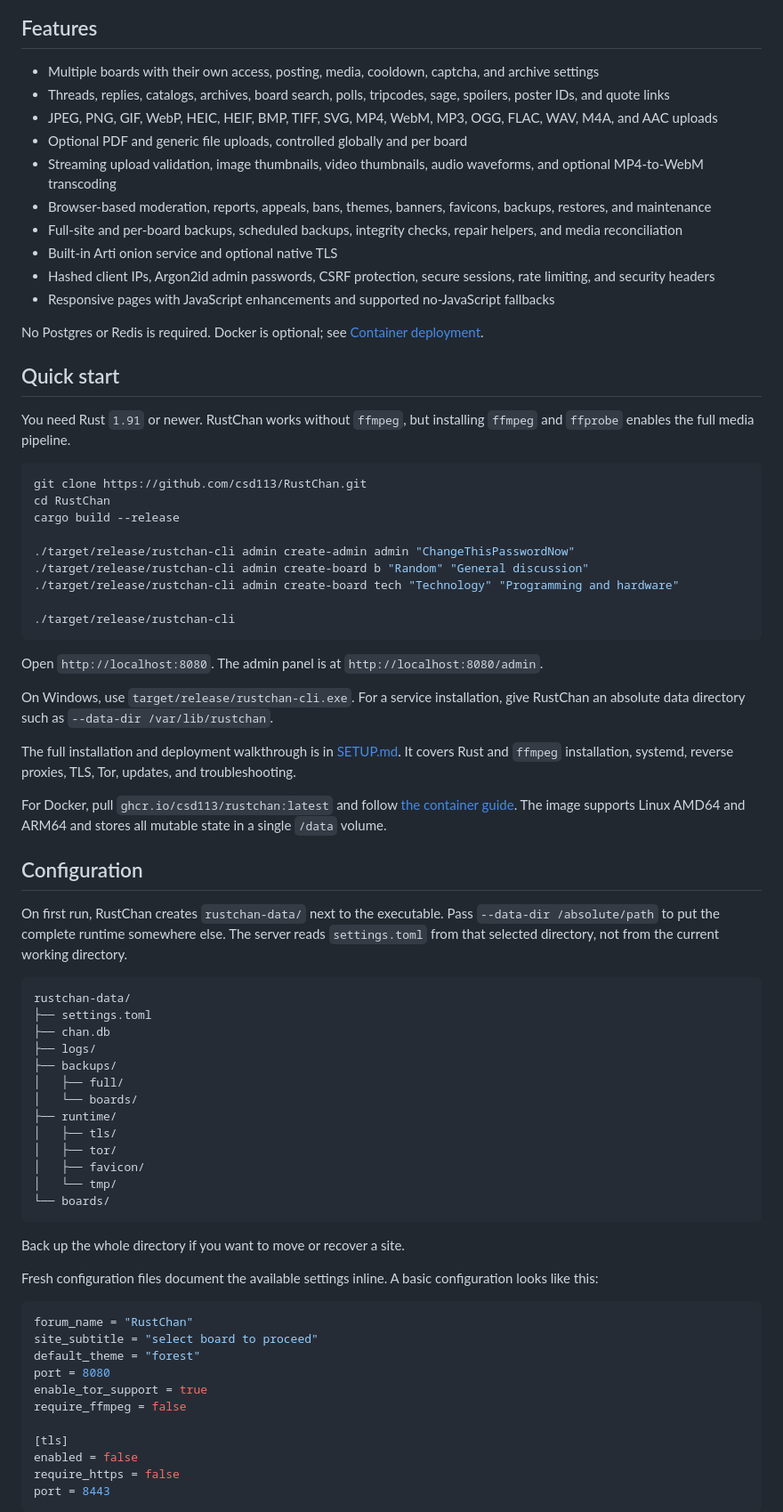
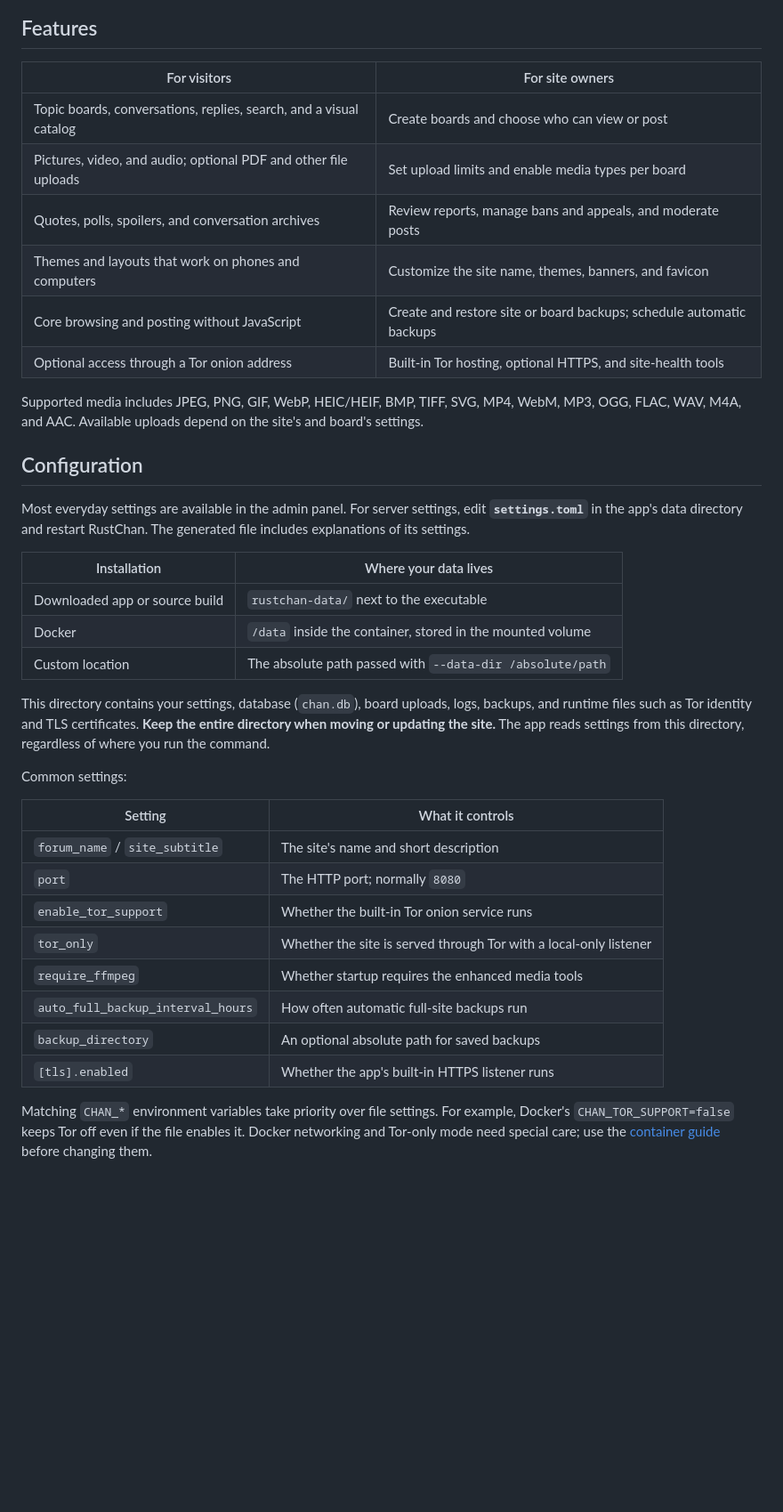
Before and after one commit to csd113/RustChan, a Markdown page: README.md, the part around one of its changes. Shown at 89% size. GitHub-like rendering; blank space fills up the shorter version.

````diff
--- a/README.md
+++ b/README.md
@@ -45,78 +143,41 @@ Current version: `1.5.0`. Minimum supported Rust version: `1.91`.
 
 ## Features
 
-- Multiple boards with their own access, posting, media, cooldown, captcha, and archive settings
-- Threads, replies, catalogs, archives, board search, polls, tripcodes, sage, spoilers, poster IDs, and quote links
-- JPEG, PNG, GIF, WebP, HEIC, HEIF, BMP, TIFF, SVG, MP4, WebM, MP3, OGG, FLAC, WAV, M4A, and AAC uploads
-- Optional PDF and generic file uploads, controlled globally and per board
-- Streaming upload validation, image thumbnails, video thumbnails, audio waveforms, and optional MP4-to-WebM transcoding
-- Browser-based moderation, reports, appeals, bans, themes, banners, favicons, backups, restores, and maintenance
-- Full-site and per-board backups, scheduled backups, integrity checks, repair helpers, and media reconciliation
-- Built-in Arti onion service and optional native TLS
-- Hashed client IPs, Argon2id admin passwords, CSRF protection, secure sessions, rate limiting, and security headers
-- Responsive pages with JavaScript enhancements and supported no-JavaScript fallbacks
+| For visitors | For site owners |
+|---|---|
+| Topic boards, conversations, replies, search, and a visual catalog | Create boards and choose who can view or post |
+| Pictures, video, and audio; optional PDF and other file uploads | Set upload limits and enable media types per board |
+| Quotes, polls, spoilers, and conversation archives | Review reports, manage bans and appeals, and moderate posts |
+| Themes and layouts that work on phones and computers | Customize the site name, themes, banners, and favicon |
+| Core browsing and posting without JavaScript | Create and restore site or board backups; schedule automatic backups |
+| Optional access through a Tor onion address | Built-in Tor hosting, optional HTTPS, and site-health tools |
 
-No Postgres or Redis is required. Docker is optional; see [Container deployment](docs/containers.md).
-
-## Quick start
-
-You need Rust `1.91` or newer. RustChan works without `ffmpeg`, but installing `ffmpeg` and `ffprobe` enables the full media pipeline.
-
-```bash
-git clone https://github.com/csd113/RustChan.git
-cd RustChan
-cargo build --release
-
-./target/release/rustchan-cli admin create-admin admin "ChangeThisPasswordNow"
-./target/release/rustchan-cli admin create-board b "Random" "General discussion"
-./target/release/rustchan-cli admin create-board tech "Technology" "Programming and hardware"
-
-./target/release/rustchan-cli
-```
-
-Open `http://localhost:8080`. The admin panel is at `http://localhost:8080/admin`.
-
-On Windows, use `target/release/rustchan-cli.exe`. For a service installation, give RustChan an absolute data directory such as `--data-dir /var/lib/rustchan`.
-
-The full installation and deployment walkthrough is in [SETUP.md](SETUP.md). It covers Rust and `ffmpeg` installation, systemd, reverse proxies, TLS, Tor, updates, and troubleshooting.
-
-For Docker, pull `ghcr.io/csd113/rustchan:latest` and follow [the container guide](docs/containers.md). The image supports Linux AMD64 and ARM64 and stores all mutable state in a single `/data` volume.
+Supported media includes JPEG, PNG, GIF, WebP, HEIC/HEIF, BMP, TIFF, SVG, MP4, WebM, MP3, OGG, FLAC, WAV, M4A, and AAC. Available uploads depend on the site's and board's settings.
 
 ## Configuration
 
-On first run, RustChan creates `rustchan-data/` next to the executable. Pass `--data-dir /absolute/path` to put the complete runtime somewhere else. The server reads `settings.toml` from that selected directory, not from the current working directory.
+Most everyday settings are available in the admin panel. For server settings, edit **`settings.toml`** in the app's data directory and restart RustChan. The generated file includes explanations of its settings.
 
-```text
-rustchan-data/
-├── settings.toml
-├── chan.db
-├── logs/
-├── backups/
-│   ├── full/
-│   └── boards/
-├── runtime/
-│   ├── tls/
-│   ├── tor/
-│   ├── favicon/
-│   └── tmp/
-└── boards/
-```
+| Installation | Where your data lives |
+|---|---|
+| Downloaded app or source build | `rustchan-data/` next to the executable |
+| Docker | `/data` inside the container, stored in the mounted volume |
+| Custom location | The absolute path passed with `--data-dir /absolute/path` |
 
-Back up the whole directory if you want to move or recover a site.
+This directory contains your settings, database (`chan.db`), board uploads, logs, backups, and runtime files such as Tor identity and TLS certificates. **Keep the entire directory when moving or updating the site.** The app reads settings from this directory, regardless of where you run the command.
 
-Fresh configuration files document the available settings inline. A basic configuration looks like this:
+Common settings:
 
-```toml
-forum_name = "RustChan"
-site_subtitle = "select board to proceed"
-default_theme = "forest"
-port = 8080
-enable_tor_support = true
-require_ffmpeg = false
+| Setting | What it controls |
+|---|---|
+| `forum_name` / `site_subtitle` | The site's name and short description |
+| `port` | The HTTP port; normally `8080` |
+| `enable_tor_support` | Whether the built-in Tor onion service runs |
+| `tor_only` | Whether the site is served through Tor with a local-only listener |
+| `require_ffmpeg` | Whether startup requires the enhanced media tools |
+| `auto_full_backup_interval_hours` | How often automatic full-site backups run |
+| `backup_directory` | An optional absolute path for saved backups |
+| `[tls].enabled` | Whether the app's built-in HTTPS listener runs |
 
-[tls]
-enabled = false
-require_https = false
-port = 8443
-```
+Matching `CHAN_*` environment variables take priority over file settings. For example, Docker's `CHAN_TOR_SUPPORT=false` keeps Tor off even if the file enables it. Docker networking and Tor-only mode need special care; use the [container guide](docs/containers.md) before changing them.
 
````
Also changed, not shown: other parts of README.md (+131 -112 lines), docs/containers.md (+6 -2 lines), docs/screenshots/rustchan-admin.png, docs/screenshots/rustchan-catalog.png, docs/screenshots/rustchan-home.png, docs/screenshots/rustchan-mobile.png, docs/screenshots/rustchan-thread.png.
